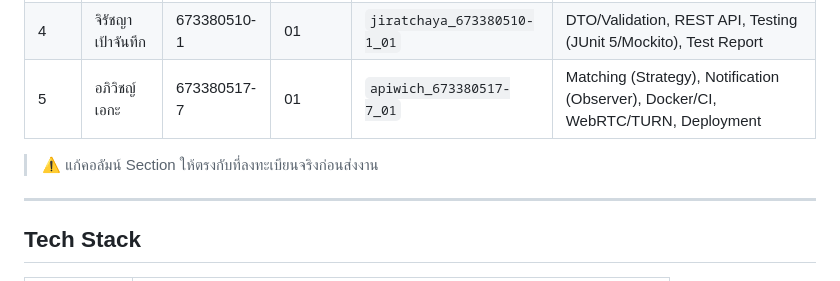
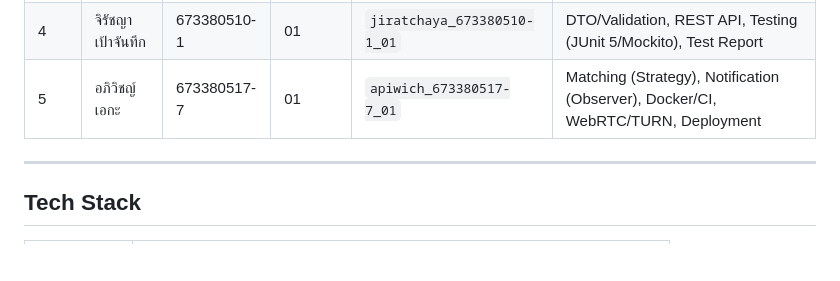
Before and after one commit to leeLnwCode/CPFriendFinder, a Markdown page: README.md, the part around the change. Drawn GitHub-style; blank space fills up the shorter version.

```diff
--- a/README.md
+++ b/README.md
@@ -18,7 +18,7 @@
 | 4 | จิรัชญา เป้าจันทึก | 673380510-1 | 01 | `jiratchaya_673380510-1_01` | DTO/Validation, REST API, Testing (JUnit 5/Mockito), Test Report |
 | 5 | อภิวิชญ์ เอกะ | 673380517-7 | 01 | `apiwich_673380517-7_01` | Matching (Strategy), Notification (Observer), Docker/CI, WebRTC/TURN, Deployment |
 
-> ⚠️ แก้คอลัมน์ Section ให้ตรงกับที่ลงทะเบียนจริงก่อนส่งงาน
+
 
 ---
 
```
